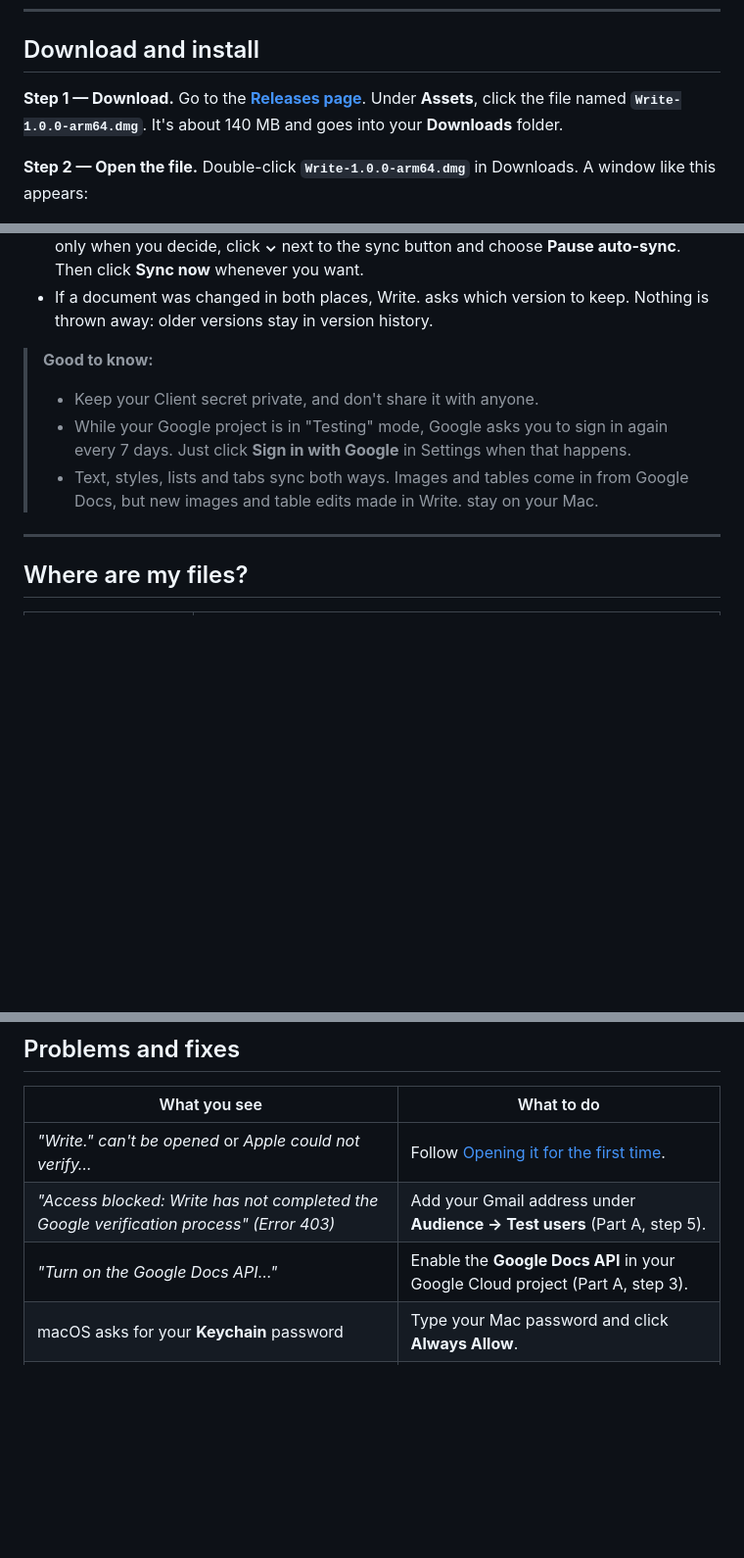
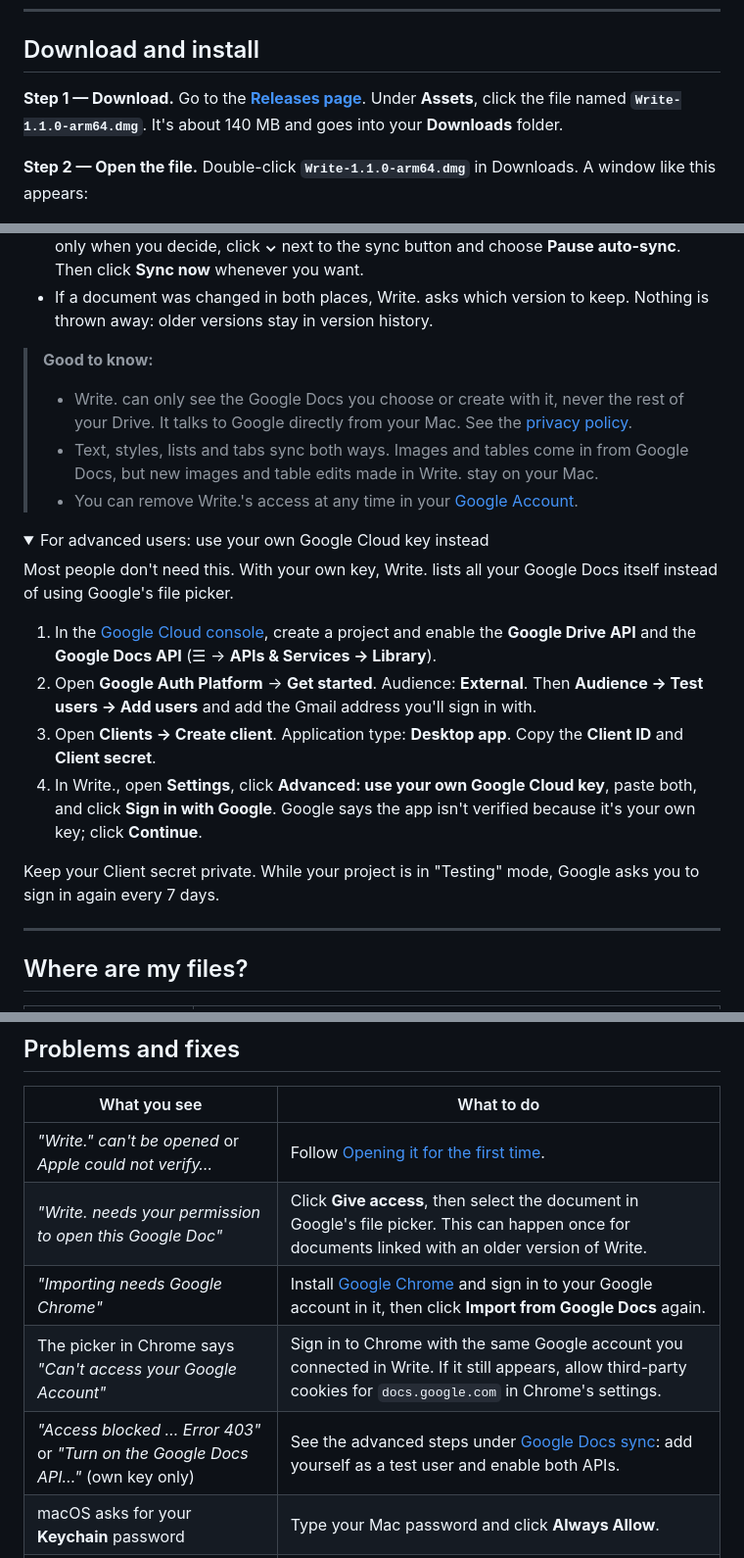
Before and after one commit to subhodeep2002/Write, a Markdown page: README.md, 3 parts joined by grey strips. Shown: that part at 98% size. Drawn GitHub-style; folded sections open; blank space fills up the shorter version.

```diff
--- a/README.md
+++ b/README.md
@@ -52,10 +52,10 @@ Macs with an Intel processor aren't supported yet.
 ## Download and install
 
 **Step 1 — Download.**
-Go to the **[Releases page](https://github.com/subhodeep2002/Write/releases/latest)**. Under **Assets**, click the file named **`Write-1.0.0-arm64.dmg`**. It's about 140 MB and goes into your **Downloads** folder.
+Go to the **[Releases page](https://github.com/subhodeep2002/Write/releases/latest)**. Under **Assets**, click the file named **`Write-1.1.0-arm64.dmg`**. It's about 140 MB and goes into your **Downloads** folder.
 
 **Step 2 — Open the file.**
-Double-click **`Write-1.0.0-arm64.dmg`** in Downloads. A window like this appears:
+Double-click **`Write-1.1.0-arm64.dmg`** in Downloads. A window like this appears:
 
 ![The Write. installer window](docs/screenshots/installer.png)
 
@@ -193,6 +174,19 @@ If you'd like Write. to work with your Google Docs, you need to give it permissi
 - If a document was changed in both places, Write. asks which version to keep. Nothing is thrown away: older versions stay in version history.
 
 > **Good to know:**
-> - Keep your Client secret private, and don't share it with anyone.
-> - While your Google project is in "Testing" mode, Google asks you to sign in again every 7 days. Just click **Sign in with Google** in Settings when that happens.
+> - Write. can only see the Google Docs you choose or create with it, never the rest of your Drive. It talks to Google directly from your Mac. See the [privacy policy](https://subhodeep2002.github.io/Write/privacy.html).
 > - Text, styles, lists and tabs sync both ways. Images and tables come in from Google Docs, but new images and table edits made in Write. stay on your Mac.
+> - You can remove Write.'s access at any time in your [Google Account](https://myaccount.google.com/connections).
+
+<details>
+<summary>For advanced users: use your own Google Cloud key instead</summary>
+
+Most people don't need this. With your own key, Write. lists all your Google Docs itself instead of using Google's file picker.
+
+1. In the [Google Cloud console](https://console.cloud.google.com/), create a project and enable the **Google Drive API** and the **Google Docs API** (☰ → **APIs & Services → Library**).
+2. Open **Google Auth Platform** → **Get started**. Audience: **External**. Then **Audience → Test users → Add users** and add the Gmail address you'll sign in with.
+3. Open **Clients → Create client**. Application type: **Desktop app**. Copy the **Client ID** and **Client secret**.
+4. In Write., open **Settings**, click **Advanced: use your own Google Cloud key**, paste both, and click **Sign in with Google**. Google says the app isn't verified because it's your own key; click **Continue**.
+
+Keep your Client secret private. While your project is in "Testing" mode, Google asks you to sign in again every 7 days.
+
@@ -223,8 +218,10 @@ Your documents never leave your Mac unless you turn on Google Docs sync.
 | What you see | What to do |
 | --- | --- |
 | *"Write." can't be opened* or *Apple could not verify…* | Follow [Opening it for the first time](#opening-it-for-the-first-time). |
-| *"Access blocked: Write has not completed the Google verification process" (Error 403)* | Add your Gmail address under **Audience → Test users** (Part A, step 5). |
-| *"Turn on the Google Docs API…"* | Enable the **Google Docs API** in your Google Cloud project (Part A, step 3). |
+| *"Write. needs your permission to open this Google Doc"* | Click **Give access**, then select the document in Google's file picker. This can happen once for documents linked with an older version of Write. |
+| *"Importing needs Google Chrome"* | Install [Google Chrome](https://www.google.com/chrome/) and sign in to your Google account in it, then click **Import from Google Docs** again. |
+| The picker in Chrome says *"Can't access your Google Account"* | Sign in to Chrome with the same Google account you connected in Write. If it still appears, allow third-party cookies for `docs.google.com` in Chrome's settings. |
+| *"Access blocked … Error 403"* or *"Turn on the Google Docs API…"* (own key only) | See the advanced steps under [Google Docs sync](#google-docs-sync-optional): add yourself as a test user and enable both APIs. |
 | macOS asks for your **Keychain** password | Type your Mac password and click **Always Allow**. |
 | The app won't open on an older Mac | Write. needs an Apple Silicon Mac (M1 or newer) with macOS 12 or later. |
 
```
Also changed, not shown: other parts of README.md (+12 -28 lines), docs/screenshots/google-docs-settings.png, 2 other files.
